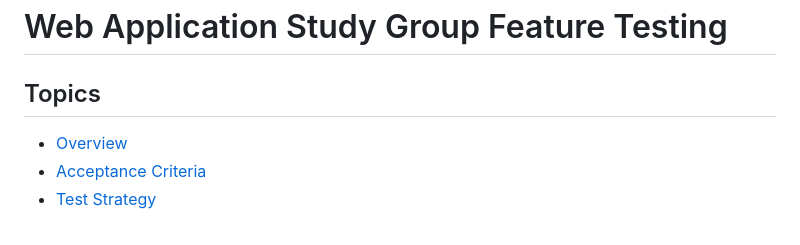
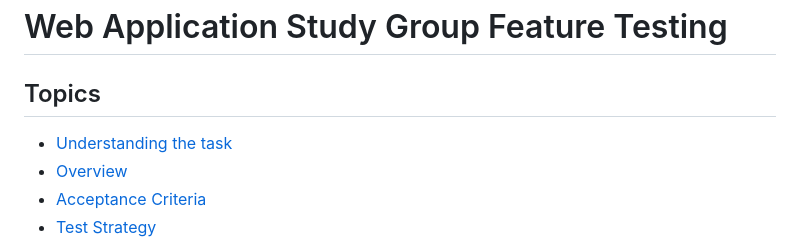
Before and after one commit to herbertfilhik/StudyGroupsManager, a Markdown page: README.md, the part around one of its changes. GitHub-like rendering.

```diff
--- a/README.md
+++ b/README.md
@@ -1,6 +1,7 @@
 # Web Application Study Group Feature Testing
 
 ## Topics
+- [Understanding the task](#understanding-the-task)
 - [Overview](#overview)
 - [Acceptance Criteria](#acceptance-criteria)
 - [Test Strategy](#test-strategy)
```
Also changed, not shown: other parts of README.md (+4 -0 lines).
